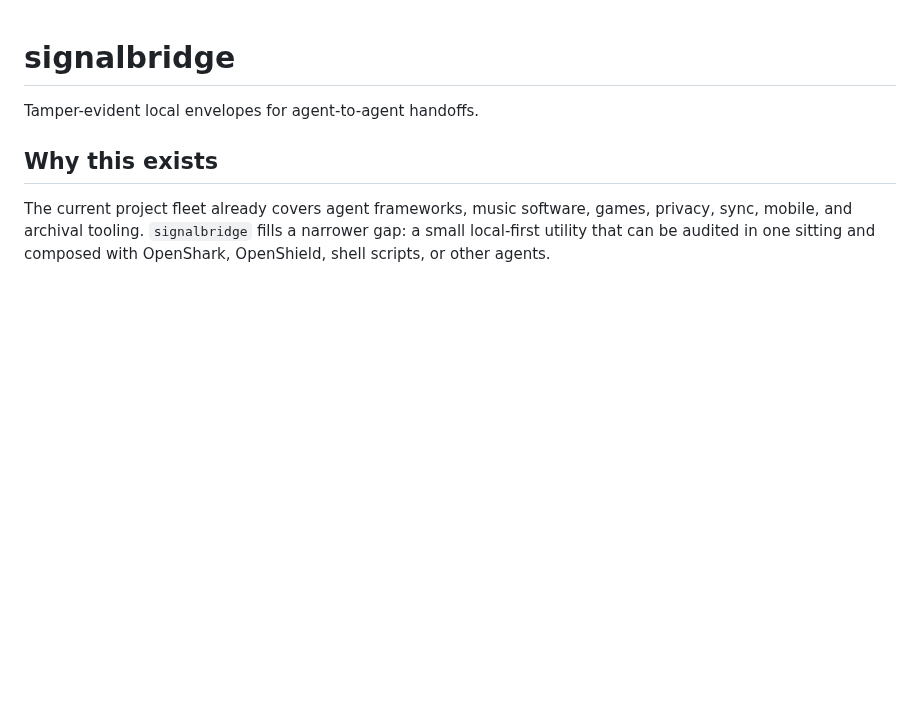
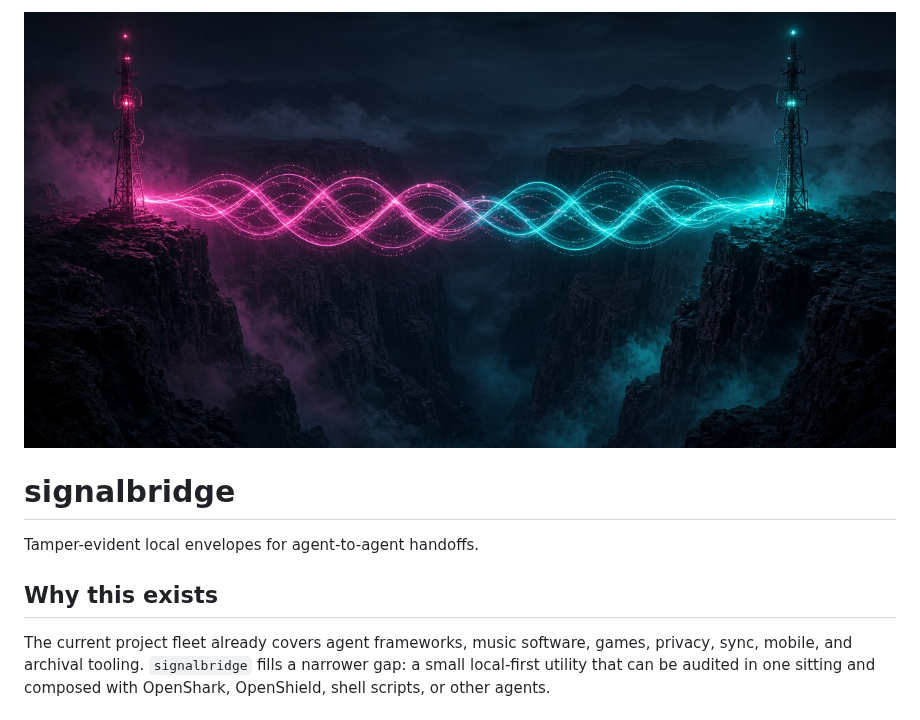
Before and after one commit to synthalorian/signalbridge, a Markdown page: README.md, the part around the change. Rendered like a GitHub page; pictures changed too: .github/preview.png (added); blank space fills up the shorter version.

Commit message:
Add repo preview image

```diff
--- a/README.md
+++ b/README.md
@@ -1,3 +1,5 @@
+![signalbridge](.github/preview.png)
+
 # signalbridge
 
 Tamper-evident local envelopes for agent-to-agent handoffs.
```
